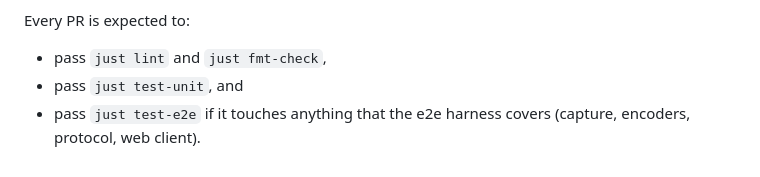
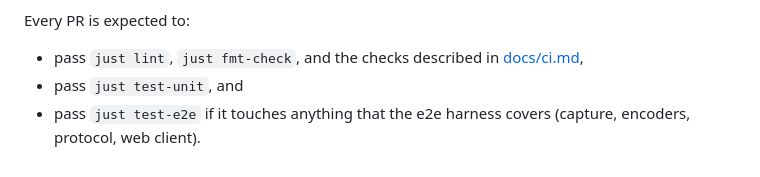
Before and after one commit to mountain-reverie/ghostframe, a Markdown page: README.md, the part around the change. Rendered like a GitHub page.

```diff
--- a/README.md
+++ b/README.md
@@ -163,7 +163,7 @@ issue first.
 
 Every PR is expected to:
 
-- pass `just lint` and `just fmt-check`,
+- pass `just lint`, `just fmt-check`, and the checks described in [docs/ci.md](docs/ci.md),
 - pass `just test-unit`, and
 - pass `just test-e2e` if it touches anything that the e2e harness covers
   (capture, encoders, protocol, web client).
```
Also changed, not shown: docs/ci.md (added, +132 -0 lines).
